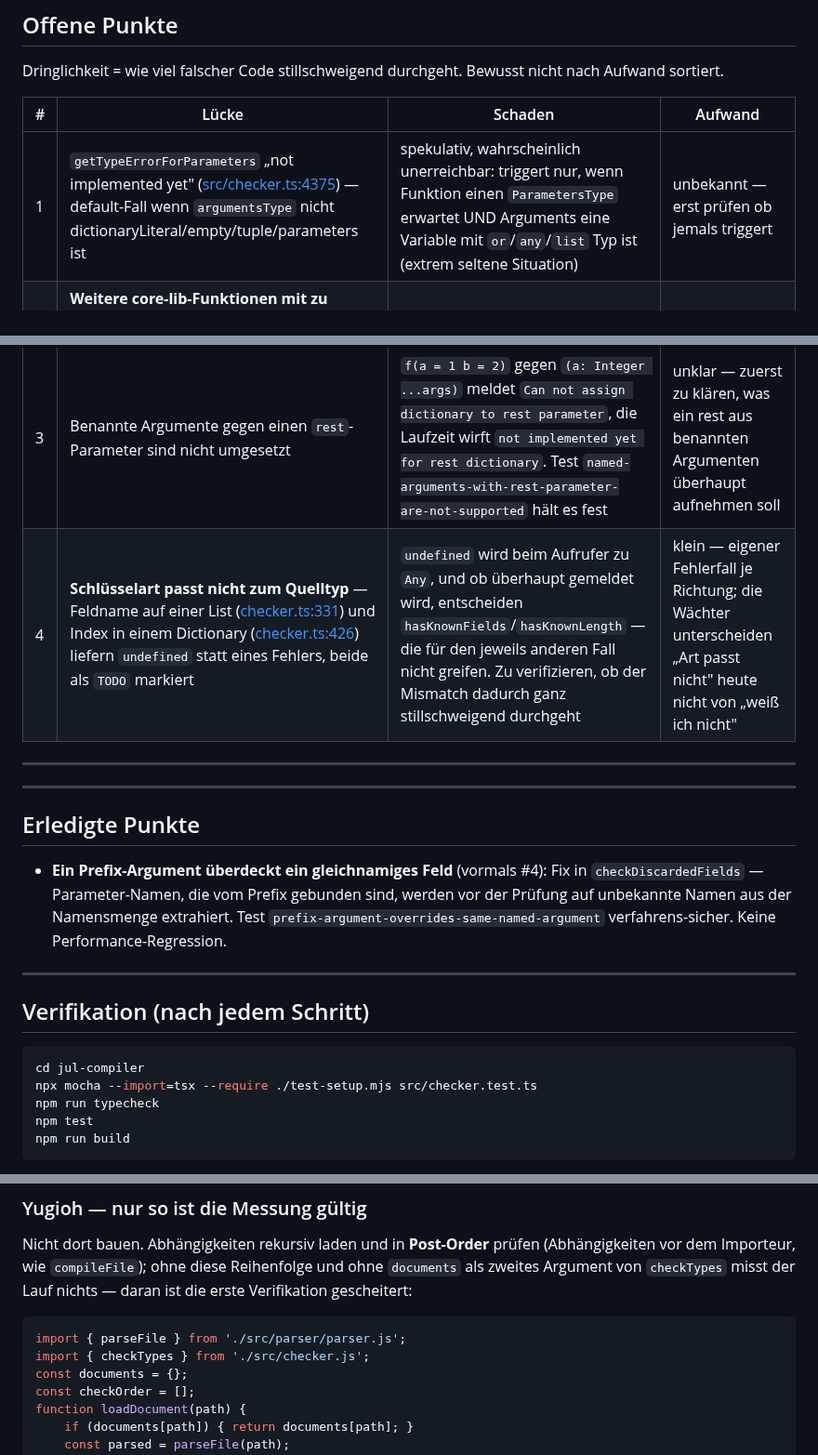
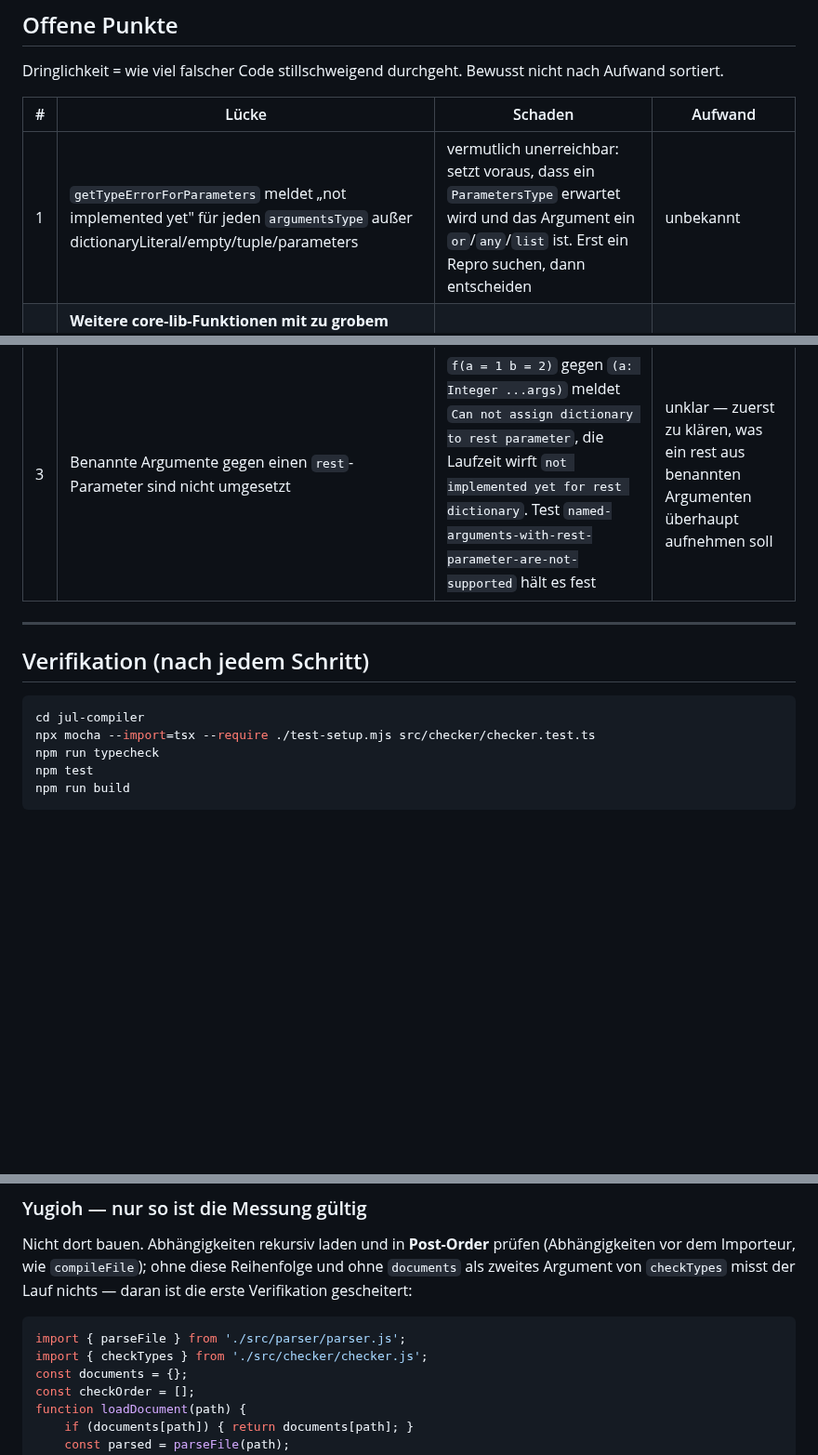
Before and after one commit to JulianXander/jul-compiler, a Markdown page: docs/CHECKER-AUDIT.md, 3 parts joined by grey strips. Shown at 93% size. GitHub-like rendering; blank space fills up the shorter version.

Commit message:
clean docs

````diff
--- a/docs/CHECKER-AUDIT.md
+++ b/docs/CHECKER-AUDIT.md
@@ -66,18 +66,9 @@ sortiert.
 
 | # | Lücke | Schaden | Aufwand |
 |---|---|---|---|
-| 1 | `getTypeErrorForParameters` „not implemented yet" ([src/checker.ts:4375](../src/checker.ts#L4375)) — default-Fall wenn `argumentsType` nicht dictionaryLiteral/empty/tuple/parameters ist | spekulativ, wahrscheinlich unerreichbar: triggert nur, wenn Funktion einen `ParametersType` erwartet UND Arguments eine Variable mit `or`/`any`/`list` Typ ist (extrem seltene Situation) | unbekannt — erst prüfen ob jemals triggert |
+| 1 | `getTypeErrorForParameters` meldet „not implemented yet" für jeden `argumentsType` außer dictionaryLiteral/empty/tuple/parameters | vermutlich unerreichbar: setzt voraus, dass ein `ParametersType` erwartet wird und das Argument ein `or`/`any`/`list` ist. Erst ein Repro suchen, dann entscheiden | unbekannt |
 | 2 | **Weitere core-lib-Funktionen mit zu grobem Rückgabetyp** — `slice`, `map` und `filterMap` sind gefixt (siehe [core-lib-empty-return-types.md](core-lib-empty-return-types.md)), `findFirst`, `lastElement`, `toDictionary`, `toList` etc. sind ungeprüft | dieselbe Klasse: `Empty` zu viel oder Struktur verloren | je Funktion klein |
 | 3 | Benannte Argumente gegen einen `rest`-Parameter sind nicht umgesetzt | `f(a = 1 b = 2)` gegen `(a: Integer ...args)` meldet `Can not assign dictionary to rest parameter`, die Laufzeit wirft `not implemented yet for rest dictionary`. Test `named-arguments-with-rest-parameter-are-not-supported` hält es fest | unklar — zuerst zu klären, was ein rest aus benannten Argumenten überhaupt aufnehmen soll |
-| 4 | **Schlüsselart passt nicht zum Quelltyp** — Feldname auf einer List ([checker.ts:331](../src/checker.ts#L331)) und Index in einem Dictionary ([checker.ts:426](../src/checker.ts#L426)) liefern `undefined` statt eines Fehlers, beide als `TODO` markiert | `undefined` wird beim Aufrufer zu `Any`, und ob überhaupt gemeldet wird, entscheiden `hasKnownFields`/`hasKnownLength` — die für den jeweils anderen Fall nicht greifen. Zu verifizieren, ob der Mismatch dadurch ganz stillschweigend durchgeht | klein — eigener Fehlerfall je Richtung; die Wächter unterscheiden „Art passt nicht" heute nicht von „weiß ich nicht" |
-
----
-
----
-
-## Erledigte Punkte
-
-- **Ein Prefix-Argument überdeckt ein gleichnamiges Feld** (vormals #4): Fix in `checkDiscardedFields` — Parameter-Namen, die vom Prefix gebunden sind, werden vor der Prüfung auf unbekannte Namen aus der Namensmenge extrahiert. Test `prefix-argument-overrides-same-named-argument` verfahrens-sicher. Keine Performance-Regression.
 
 ---
 
@@ -85,7 +76,7 @@ sortiert.
 
 ```bash
 cd jul-compiler
-npx mocha --import=tsx --require ./test-setup.mjs src/checker.test.ts
+npx mocha --import=tsx --require ./test-setup.mjs src/checker/checker.test.ts
 npm run typecheck
 npm test
 npm run build
@@ -111,7 +102,7 @@ Importeur, wie `compileFile`); ohne diese Reihenfolge und ohne `documents` als z
 
 ```js
 import { parseFile } from './src/parser/parser.js';
-import { checkTypes } from './src/checker.js';
+import { checkTypes } from './src/checker/checker.js';
 const documents = {};
 const checkOrder = [];
 function loadDocument(path) {
````
